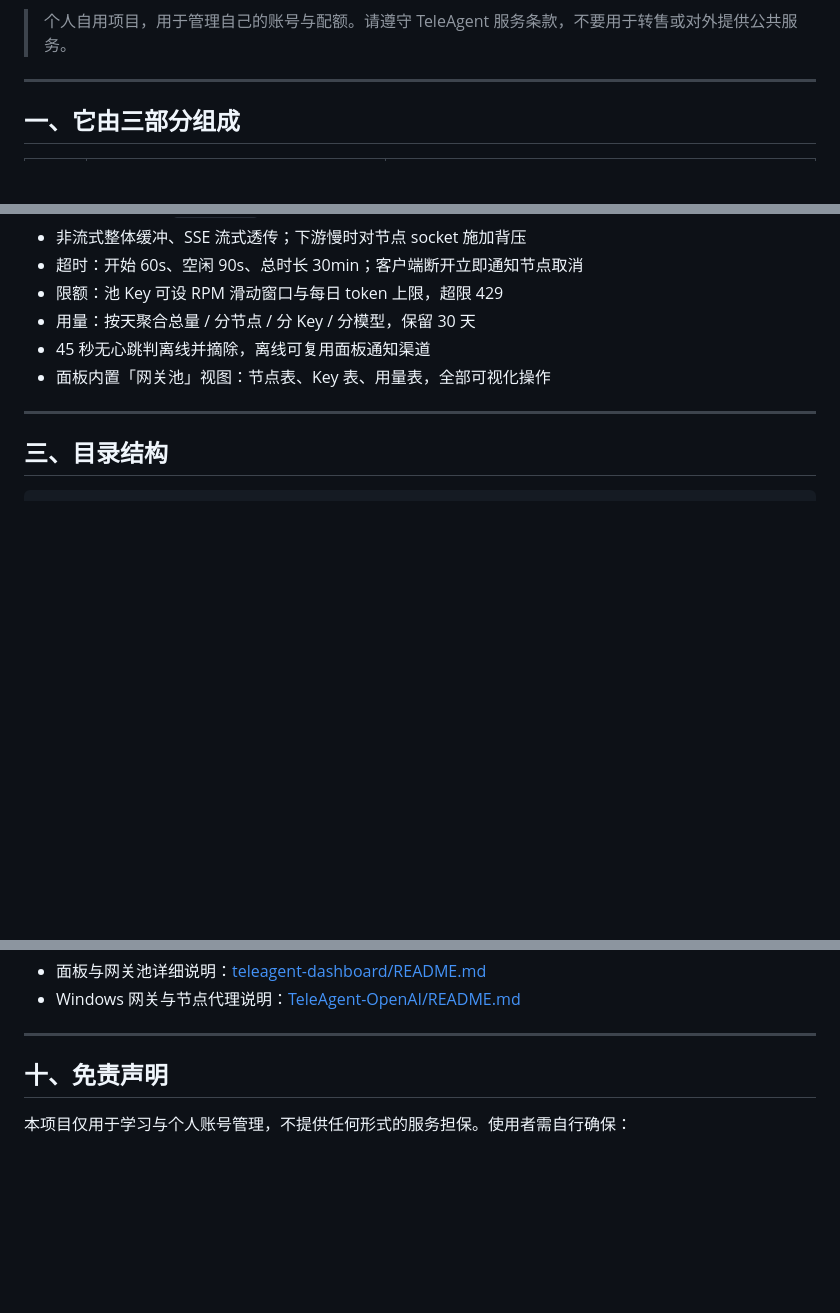
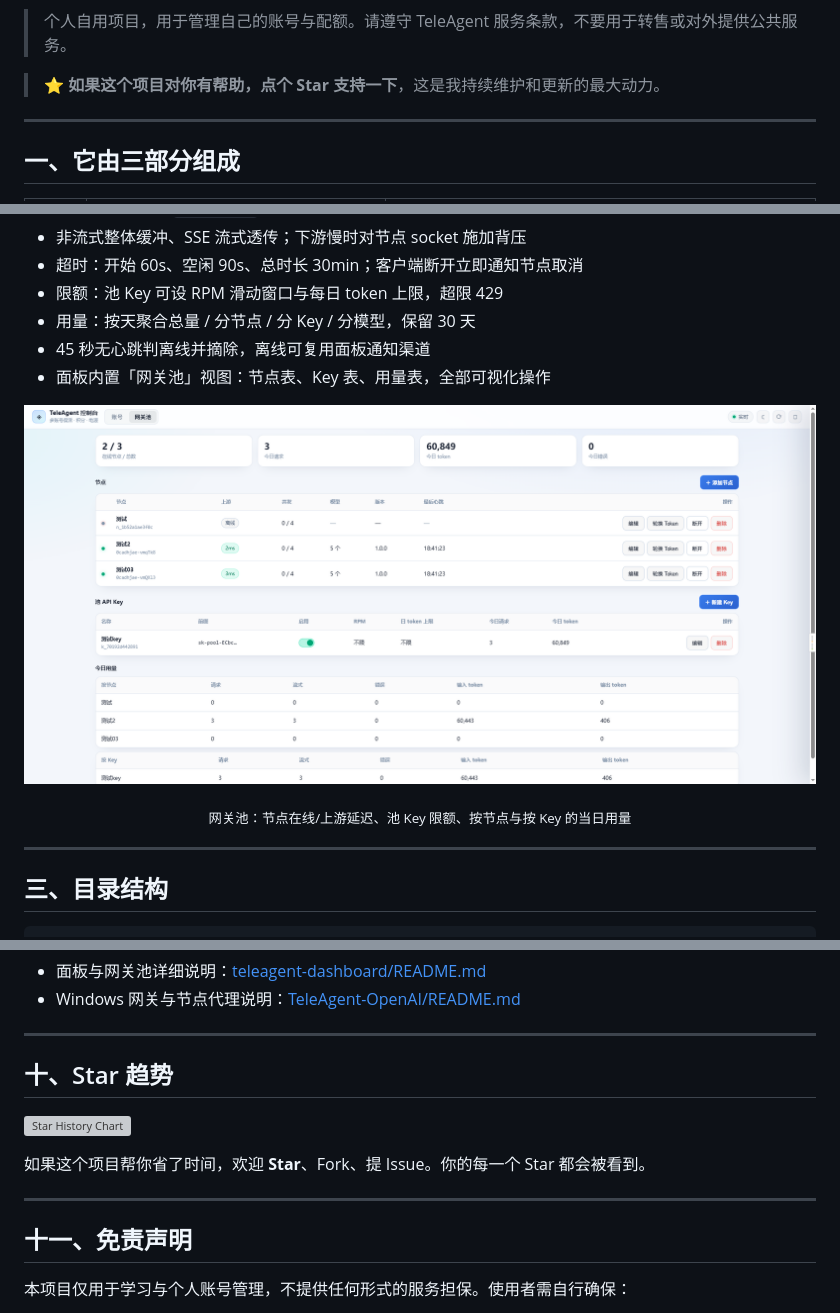
Before and after one commit to shixiangkuangmo/teleagent, a Markdown page: README.md, 3 parts joined by grey strips. Rendered like a GitHub page; pictures changed too: docs/images/pool.png (added); blank space fills up the shorter version; grey boxes are pictures that could not be loaded.

```diff
--- a/README.md
+++ b/README.md
@@ -5,4 +11,6 @@
 > 个人自用项目，用于管理自己的账号与配额。请遵守 TeleAgent 服务条款，不要用于转售或对外提供公共服务。
+
+> ⭐ **如果这个项目对你有帮助，点个 Star 支持一下**，这是我持续维护和更新的最大动力。
 
 ---
 
@@ -78,6 +94,10 @@
 - 用量：按天聚合总量 / 分节点 / 分 Key / 分模型，保留 30 天
 - 45 秒无心跳判离线并摘除，离线可复用面板通知渠道
 - 面板内置「网关池」视图：节点表、Key 表、用量表，全部可视化操作
+
+![网关池面板](docs/images/pool.png)
+
+<p align="center"><sub>网关池：节点在线/上游延迟、池 Key 限额、按节点与按 Key 的当日用量</sub></p>
 
 ---
 
@@ -387,7 +407,15 @@ curl https://panel.example.com/v1/chat/completions \
 
 ---
 
-## 十、免责声明
+## 十、Star 趋势
+
+[![Star History Chart](https://api.star-history.com/svg?repos=shixiangkuangmo/teleagent&type=Date)](https://star-history.com/#shixiangkuangmo/teleagent&Date)
+
+如果这个项目帮你省了时间，欢迎 **Star**、Fork、提 Issue。你的每一个 Star 都会被看到。
+
+---
+
+## 十一、免责声明
 
 本项目仅用于学习与个人账号管理，不提供任何形式的服务担保。使用者需自行确保：
 
```
Also changed, not shown: other parts of README.md (+14 -0 lines), docs/images/accounts.png (added), docs/images/proxy-test.png (added), 2 other files.
